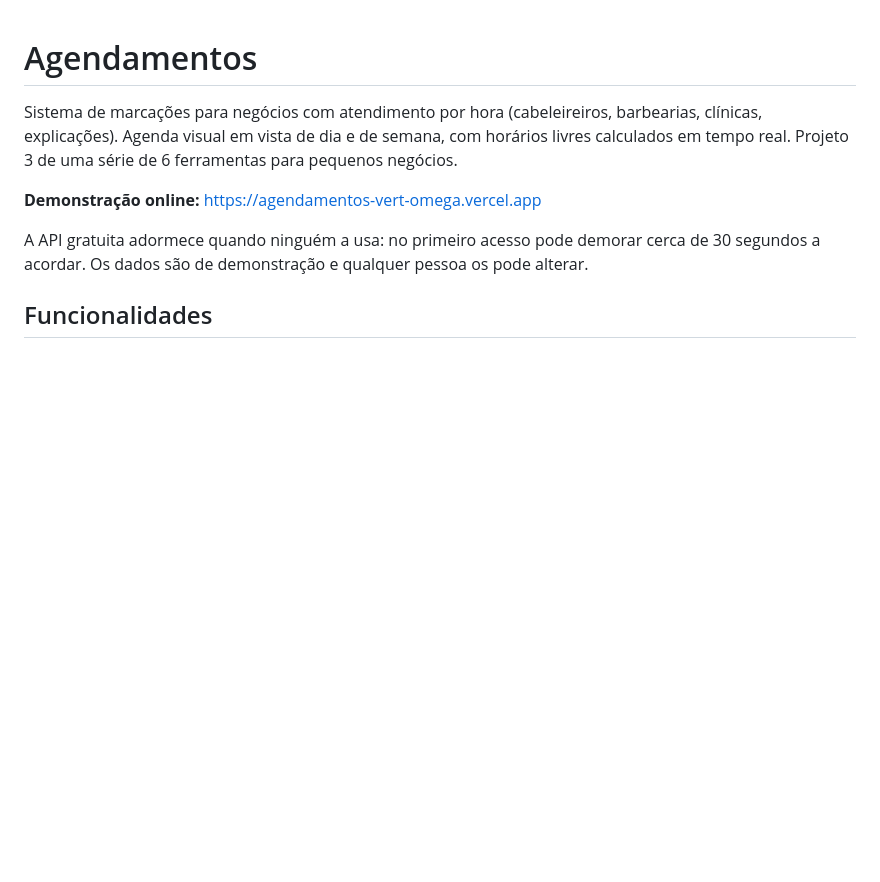
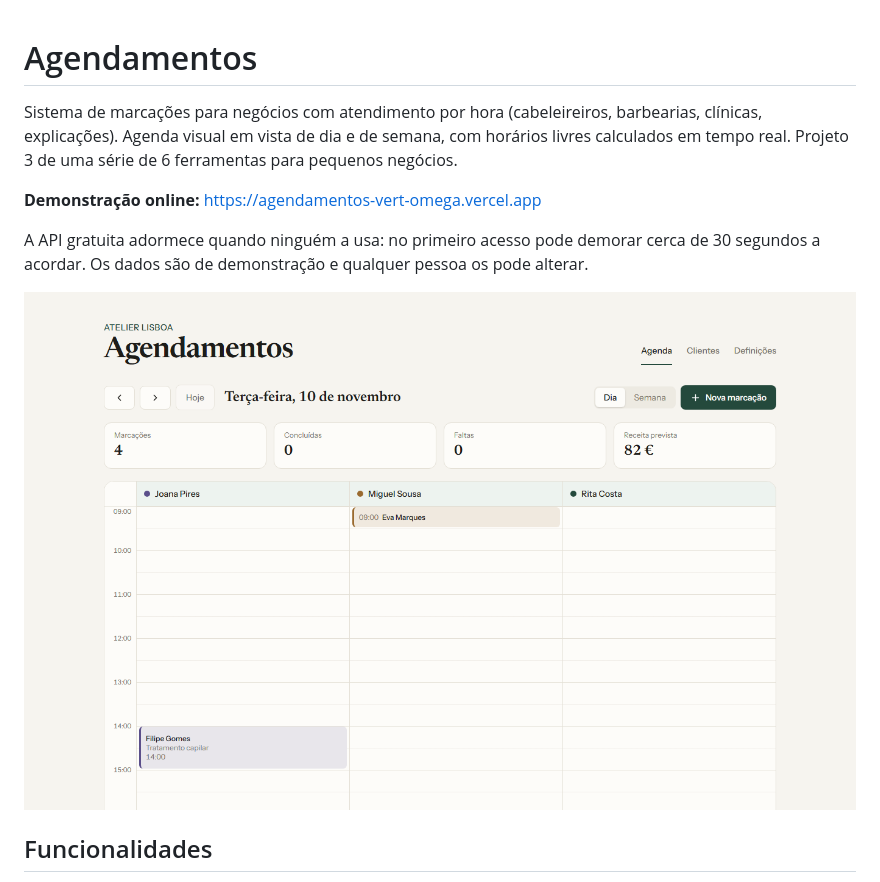
Before and after one commit to anthonymartins-dev/agendamentos, a Markdown page: README.md, the part around the change. Rendered like a GitHub page; pictures changed too: docs/painel.png (added); blank space fills up the shorter version.

Commit message:
Adiciona captura de ecrã ao README
Co-Authored-By: Claude Sonnet 5.5 <noreply@anthropic.com>

```diff
--- a/README.md
+++ b/README.md
@@ -7,6 +7,8 @@ calculados em tempo real. Projeto 3 de uma série de 6 ferramentas para pequenos
 **Demonstração online:** https://agendamentos-vert-omega.vercel.app
 
 A API gratuita adormece quando ninguém a usa: no primeiro acesso pode demorar cerca de 30 segundos a acordar. Os dados são de demonstração e qualquer pessoa os pode alterar.
+
+![Captura de ecrã](docs/painel.png)
 
 ## Funcionalidades
 
```
